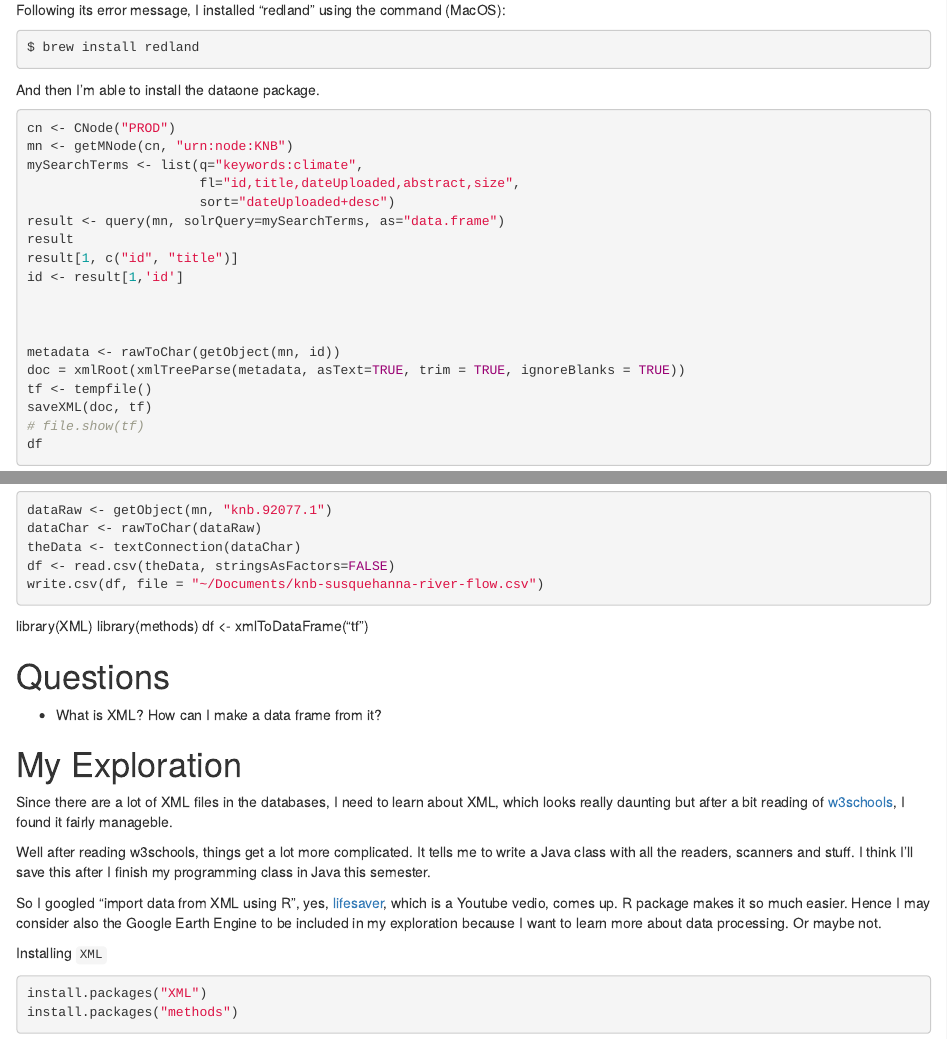
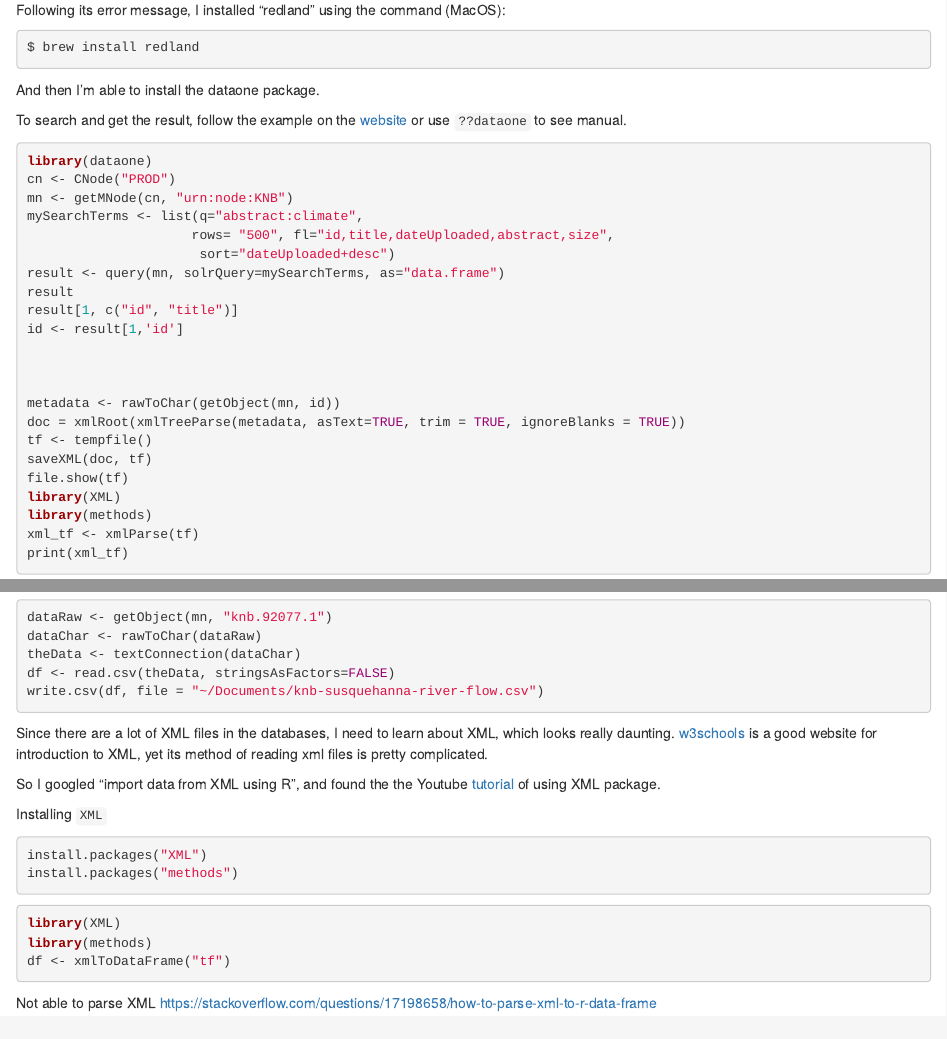
Before and after one commit to cabinetofcuriosity/homebase, an R Markdown document (notebooks/week3/2018-10-03-knb-notebook.Rmd): the page in a window 1100 px wide, from 530 px down, and a second part further down, joined at a grey line. Rendered offline with R 4.5, knitr and Pandoc, with nearby package versions; some code elsewhere in the file could not run offline.

Commit message:
Update 2018-10-03-knb-notebook.Rmd

````diff
--- a/notebooks/week3/2018-10-03-knb-notebook.Rmd
+++ b/notebooks/week3/2018-10-03-knb-notebook.Rmd
@@ -28,12 +28,13 @@
 And then I'm able to install the dataone package.
 
 
-
+To search and get the result, follow the example on the [website](https://github.com/DataONEorg/rdataone) or use `??dataone` to see manual.
 ```{r, eval = FALSE}
+library(dataone)
 cn <- CNode("PROD")
 mn <- getMNode(cn, "urn:node:KNB")
-mySearchTerms <- list(q="keywords:climate",
-                      fl="id,title,dateUploaded,abstract,size",
+mySearchTerms <- list(q="abstract:climate",
+                     rows= "500", fl="id,title,dateUploaded,abstract,size",
                       sort="dateUploaded+desc")
 result <- query(mn, solrQuery=mySearchTerms, as="data.frame")
 result
@@ -46,6 +47,12 @@
 doc = xmlRoot(xmlTreeParse(metadata, asText=TRUE, trim = TRUE, ignoreBlanks = TRUE))
 tf <- tempfile()
 saveXML(doc, tf)
-# file.show(tf)
-df
+file.show(tf)
+library(XML)
+library(methods)
+xml_tf <- xmlParse(tf)
+print(xml_tf)
 ```
+
+
+```{r}
@@ -56,22 +72,23 @@
 df <- read.csv(theData, stringsAsFactors=FALSE)
 write.csv(df, file = "~/Documents/knb-susquehanna-river-flow.csv")
 ```
-library(XML)
-library(methods)
-df <- xmlToDataFrame("tf")
 
-# Questions
-- What is XML? How can I make a data frame from it?
 
-# My Exploration
-Since there are a lot of XML files in the databases, I need to learn about XML, which looks really daunting but after a bit reading of [w3schools](https://www.w3schools.com/xml/xml_whatis.asp), I found it fairly manageble.
 
-Well after reading w3schools, things get a lot more complicated. It tells me to write a Java class with all the readers, scanners and stuff. I think I'll save this after I finish my programming class in Java this semester.
+Since there are a lot of XML files in the databases, I need to learn about XML, which looks really daunting. [w3schools](https://www.w3schools.com/xml/xml_whatis.asp) is a good website for introduction to XML, yet its method of reading xml files is pretty complicated.
 
-So I googled "import data from XML using R", yes, [lifesaver](https://www.youtube.com/watch?v=1cM_ZNZ9hhE), which is a Youtube vedio, comes up. R package makes it so much easier. Hence I may consider also the Google Earth Engine to be included in my exploration because I want to learn more about data processing. Or maybe not.
+So I googled "import data from XML using R", and found the the Youtube [tutorial](https://www.youtube.com/watch?v=1cM_ZNZ9hhE) of using XML package.
 
 Installing `XML`
 ```{r, eval = FALSE}
 install.packages("XML")
 install.packages("methods")
 ```
+
+```{r, eval = FALSE}
+library(XML)
+library(methods)
+df <- xmlToDataFrame("tf")
+```
+
+Not able to parse XML https://stackoverflow.com/questions/17198658/how-to-parse-xml-to-r-data-frame
````
Also changed, not shown: notebooks/week3/2018-10-03-knb-notebook.Rmd (9 more changed lines).
